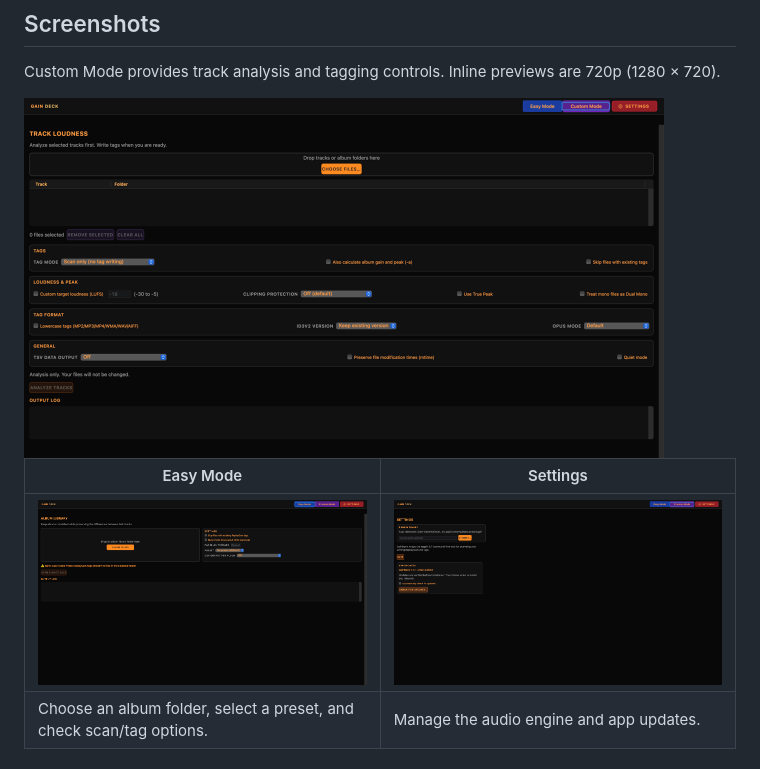
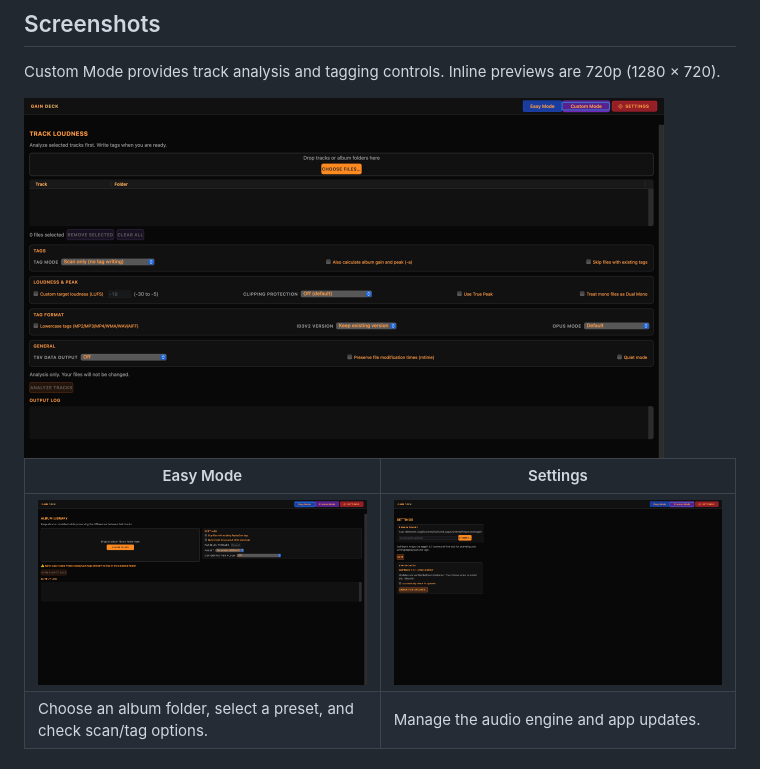
Before and after one commit to WEBServices-ORG/gaindeck-releases, a Markdown page: README.md, the part around the change. Drawn GitHub-style; pictures changed too: assets/gaindeck-custom-20261113-720p.png (added), assets/gaindeck-easy-20261113-720p.png (added), assets/gaindeck-settings-20261113-720p.png (added).

Commit message:
Refresh GainDeck 1.1.1 screenshots at 720p

```diff
--- a/README.md
+++ b/README.md
@@ -32,12 +32,12 @@ Easy Mode handles album-library folders with presets and scan/tag options; check
 
 Custom Mode provides track analysis and tagging controls. Inline previews are 720p (1280 × 720).
 
-<img src="assets/gaindeck-custom-rc3-720p.png" alt="GainDeck Custom Mode with Tag mode set to Scan only (no tag writing)" width="640">
+<img src="assets/gaindeck-custom-20261113-720p.png" alt="GainDeck Custom Mode with Tag mode set to Scan only (no tag writing)" width="640">
 
 
 | Easy Mode | Settings |
 | --- | --- |
-| ![GainDeck Easy Mode: album folder selection and scan options](assets/gaindeck-easy-rc3-720p.png) | ![GainDeck Settings: audio engine and app updates](assets/gaindeck-settings-rc3-720p.png) |
+| ![GainDeck Easy Mode: album folder selection and scan options](assets/gaindeck-easy-20261113-720p.png) | ![GainDeck Settings: audio engine and app updates](assets/gaindeck-settings-20261113-720p.png) |
 | Choose an album folder, select a preset, and check scan/tag options. | Manage the audio engine and app updates. |
 
 ## Downloads and sources
```
Also changed, not shown: 1 other file.
